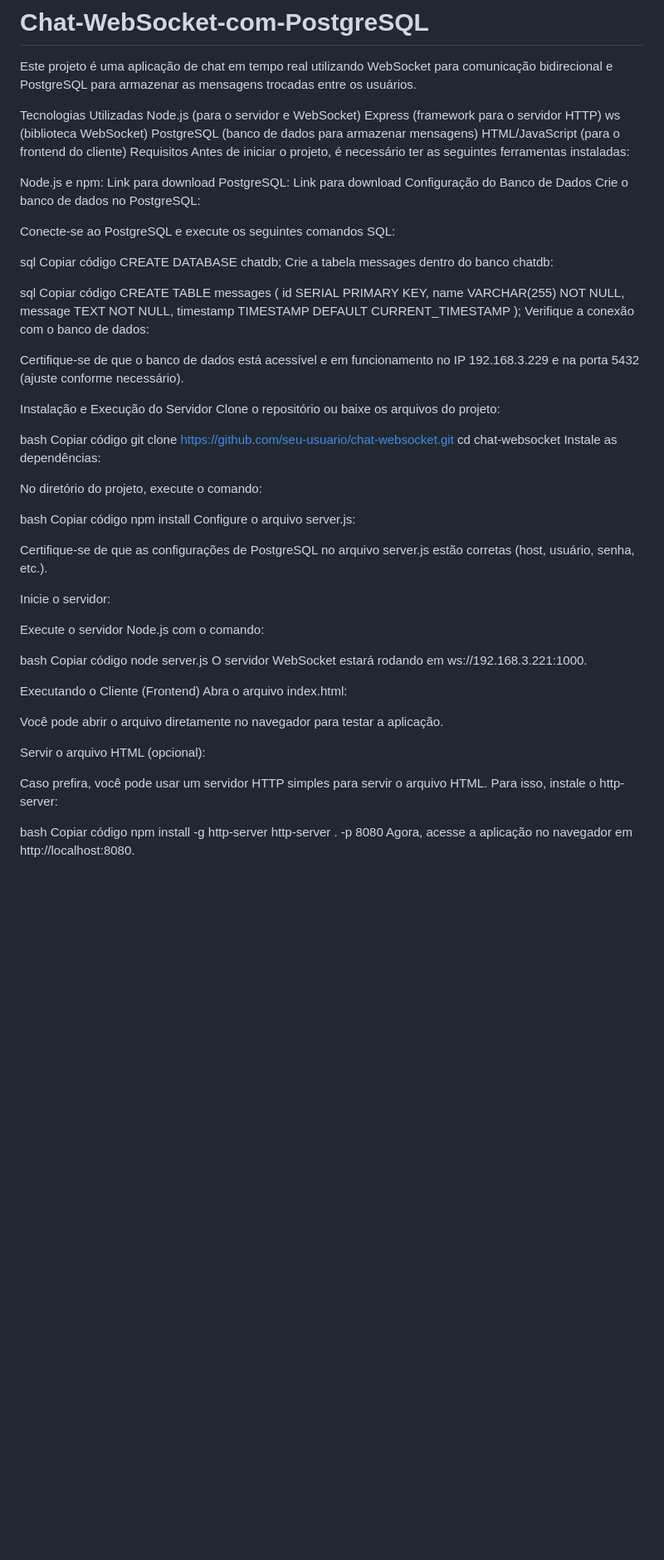
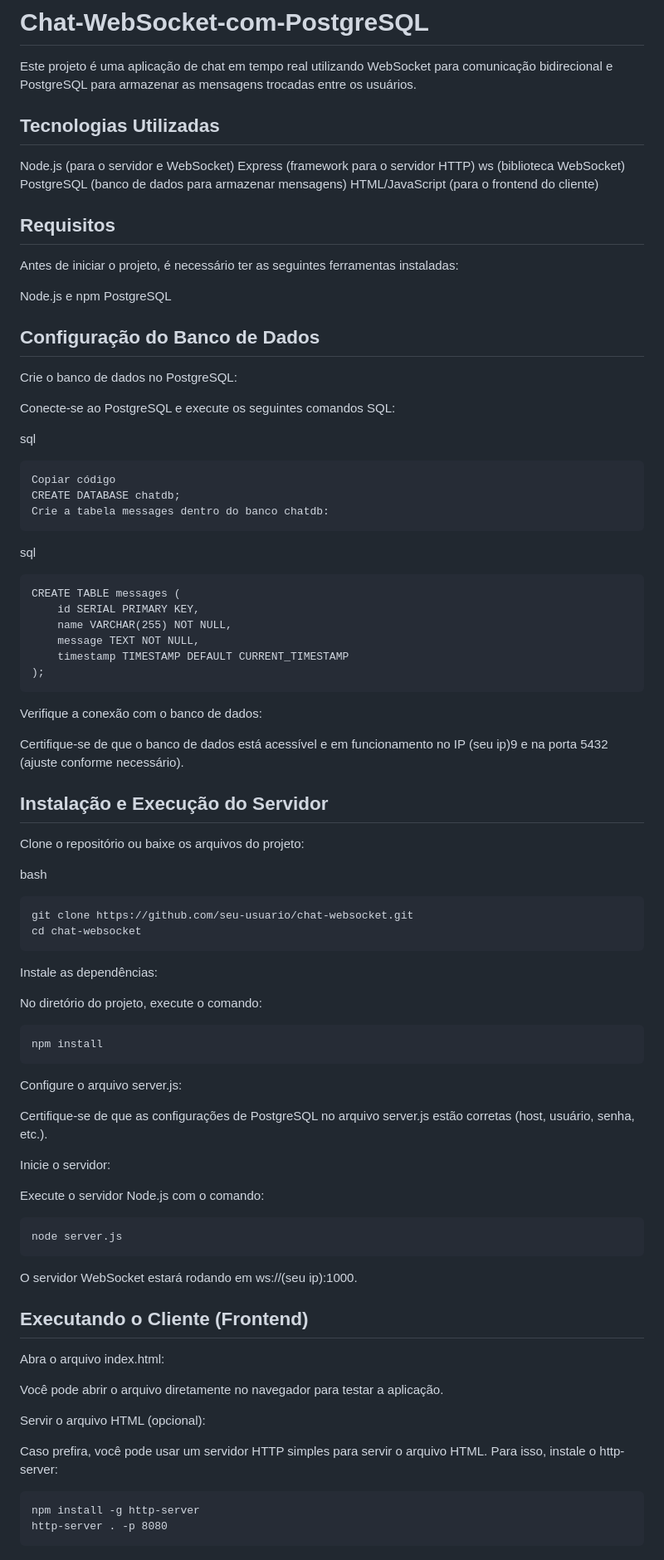
Before and after one commit to maicontalgatti/Chat-WebSocket-com-PostgreSQL, a Markdown page: README.md, the part around one of its changes. Shown at 83% size. GitHub-like rendering; blank space fills up the shorter version.

```diff
--- a/README.md
+++ b/README.md
@@ -2,53 +2,53 @@
 Este projeto é uma aplicação de chat em tempo real utilizando WebSocket para comunicação bidirecional e PostgreSQL para armazenar as mensagens trocadas entre os usuários.
 
 
-Tecnologias Utilizadas
+## Tecnologias Utilizadas
 Node.js (para o servidor e WebSocket)
 Express (framework para o servidor HTTP)
 ws (biblioteca WebSocket)
 PostgreSQL (banco de dados para armazenar mensagens)
 HTML/JavaScript (para o frontend do cliente)
-Requisitos
+## Requisitos
 Antes de iniciar o projeto, é necessário ter as seguintes ferramentas instaladas:
 
-Node.js e npm: Link para download
-PostgreSQL: Link para download
-Configuração do Banco de Dados
+Node.js e npm
+PostgreSQL
+## Configuração do Banco de Dados
 Crie o banco de dados no PostgreSQL:
 
 Conecte-se ao PostgreSQL e execute os seguintes comandos SQL:
 
 sql
-Copiar código
-CREATE DATABASE chatdb;
-Crie a tabela messages dentro do banco chatdb:
+
+    Copiar código
+    CREATE DATABASE chatdb;
+    Crie a tabela messages dentro do banco chatdb:
 
 sql
-Copiar código
-CREATE TABLE messages (
-    id SERIAL PRIMARY KEY,
-    name VARCHAR(255) NOT NULL,
-    message TEXT NOT NULL,
-    timestamp TIMESTAMP DEFAULT CURRENT_TIMESTAMP
-);
+
+    CREATE TABLE messages (
+        id SERIAL PRIMARY KEY,
+        name VARCHAR(255) NOT NULL,
+        message TEXT NOT NULL,
+        timestamp TIMESTAMP DEFAULT CURRENT_TIMESTAMP
+    );
 Verifique a conexão com o banco de dados:
 
-Certifique-se de que o banco de dados está acessível e em funcionamento no IP 192.168.3.229 e na porta 5432 (ajuste conforme necessário).
+Certifique-se de que o banco de dados está acessível e em funcionamento no IP (seu ip)9 e na porta 5432 (ajuste conforme necessário).
 
-Instalação e Execução do Servidor
+## Instalação e Execução do Servidor
 Clone o repositório ou baixe os arquivos do projeto:
 
 bash
-Copiar código
-git clone https://github.com/seu-usuario/chat-websocket.git
-cd chat-websocket
+
+    git clone https://github.com/seu-usuario/chat-websocket.git
+    cd chat-websocket
 Instale as dependências:
 
 No diretório do projeto, execute o comando:
 
-bash
-Copiar código
-npm install
+    npm install
+
 Configure o arquivo server.js:
 
 Certifique-se de que as configurações de PostgreSQL no arquivo server.js estão corretas (host, usuário, senha, etc.).
@@ -57,12 +57,10 @@ Inicie o servidor:
 
 Execute o servidor Node.js com o comando:
 
-bash
-Copiar código
-node server.js
-O servidor WebSocket estará rodando em ws://192.168.3.221:1000.
+    node server.js
+O servidor WebSocket estará rodando em ws://(seu ip):1000.
 
-Executando o Cliente (Frontend)
+## Executando o Cliente (Frontend)
 Abra o arquivo index.html:
 
 Você pode abrir o arquivo diretamente no navegador para testar a aplicação.
@@ -71,9 +69,8 @@ Servir o arquivo HTML (opcional):
 
 Caso prefira, você pode usar um servidor HTTP simples para servir o arquivo HTML. Para isso, instale o http-server:
 
-bash
-Copiar código
-npm install -g http-server
-http-server . -p 8080
+
+    npm install -g http-server
+    http-server . -p 8080
 Agora, acesse a aplicação no navegador em http://localhost:8080.
 
```
Also changed, not shown: other parts of README.md (+8 -9 lines).
